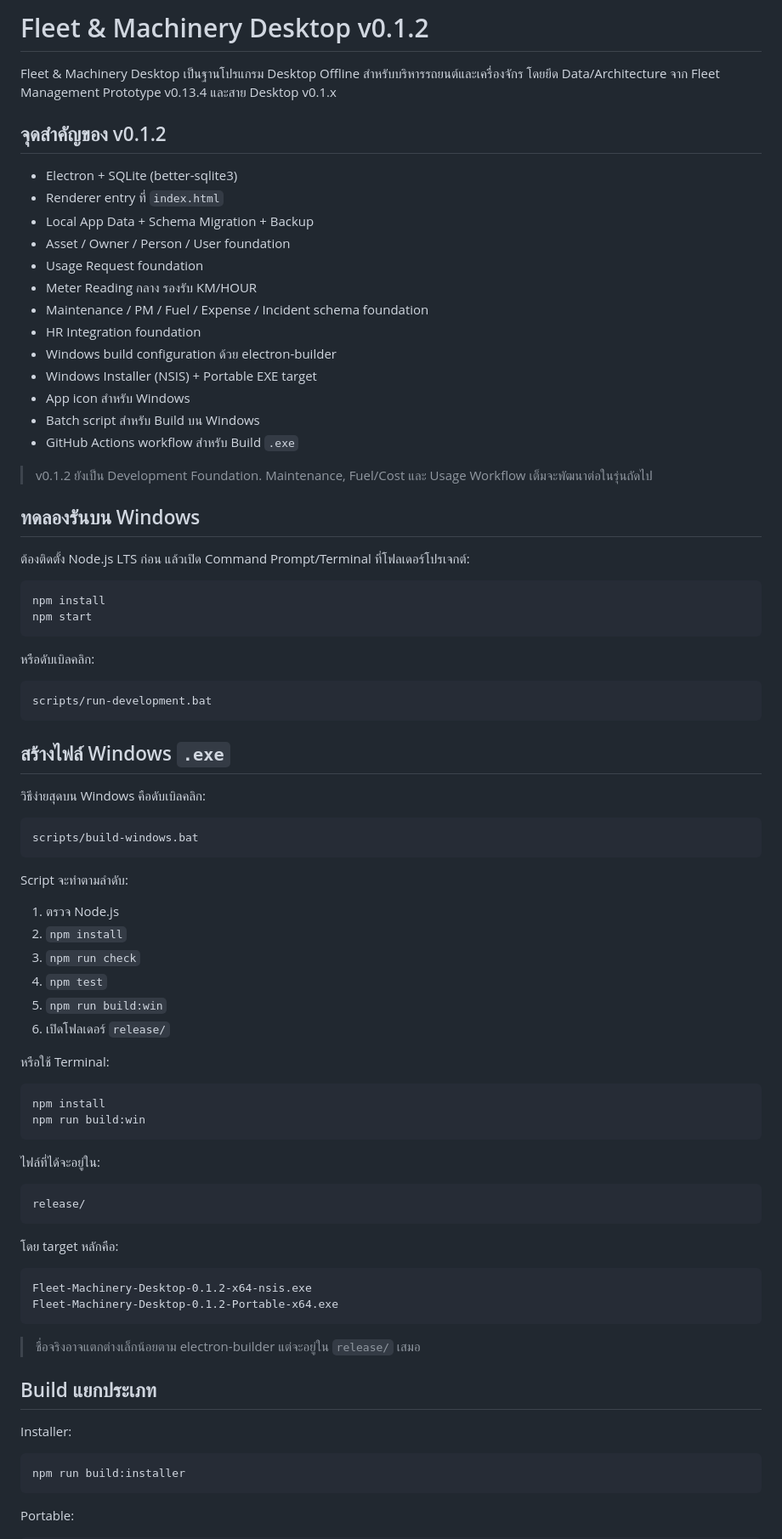
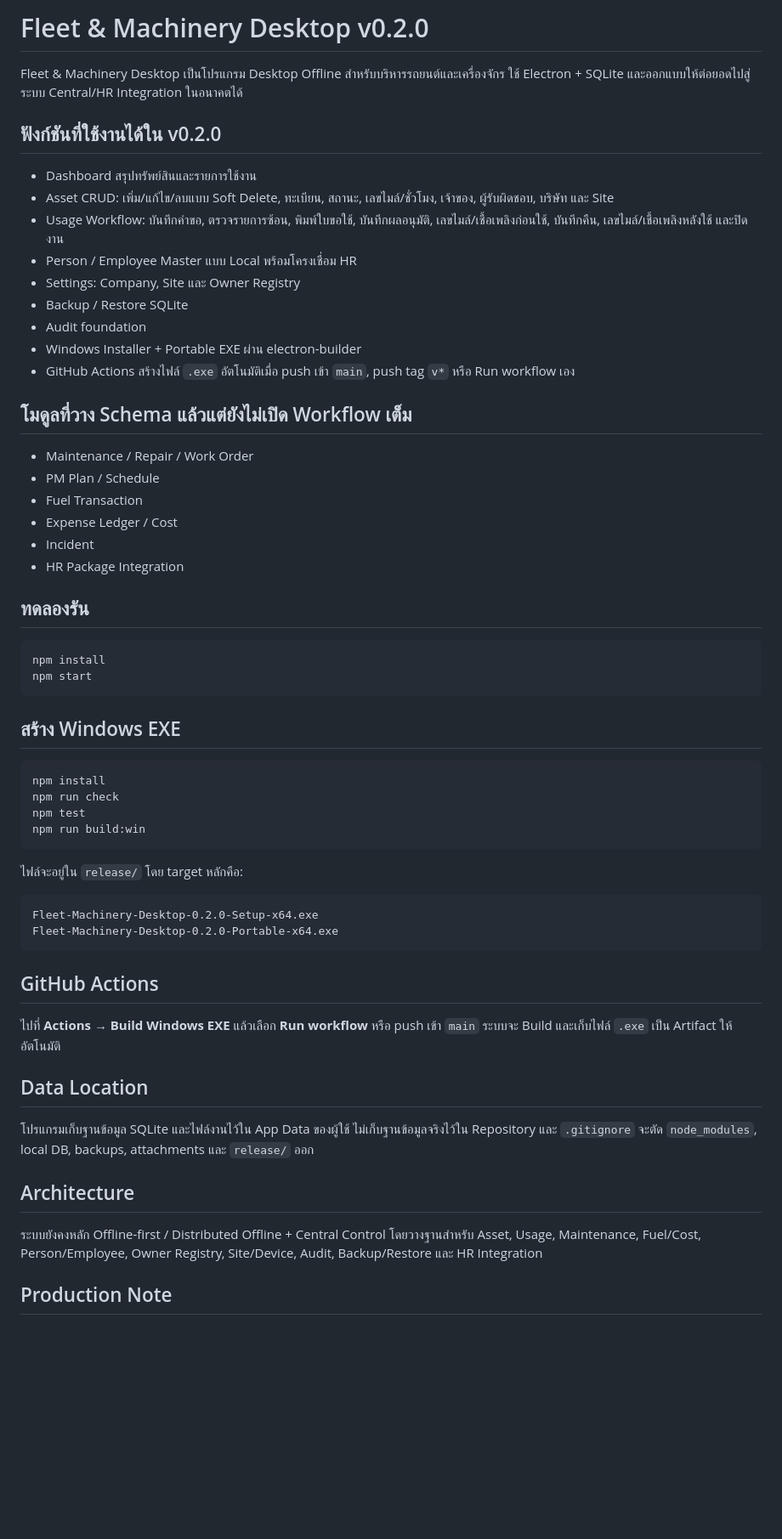
Before and after one commit to fe-go-bod-ki-Thippipo/fleet-management-desktop, a Markdown page: README.md, the part around one of its changes. Shown at 85% size. GitHub-like rendering; blank space fills up the shorter version.

Commit message:
Document Fleet Desktop v0.2.0 functional MVP

````diff
--- a/README.md
+++ b/README.md
@@ -1,86 +1,62 @@
-# Fleet & Machinery Desktop v0.1.2
+# Fleet & Machinery Desktop v0.2.0
 
-Fleet & Machinery Desktop เป็นฐานโปรแกรม Desktop Offline สำหรับบริหารรถยนต์และเครื่องจักร โดยยึด Data/Architecture จาก Fleet Management Prototype v0.13.4 และสาย Desktop v0.1.x
+Fleet & Machinery Desktop เป็นโปรแกรม Desktop Offline สำหรับบริหารรถยนต์และเครื่องจักร ใช้ Electron + SQLite และออกแบบให้ต่อยอดไปสู่ระบบ Central/HR Integration ในอนาคตได้
 
-## จุดสำคัญของ v0.1.2
+## ฟังก์ชันที่ใช้งานได้ใน v0.2.0
 
-- Electron + SQLite (better-sqlite3)
-- Renderer entry ที่ `index.html`
-- Local App Data + Schema Migration + Backup
-- Asset / Owner / Person / User foundation
-- Usage Request foundation
-- Meter Reading กลาง รองรับ KM/HOUR
-- Maintenance / PM / Fuel / Expense / Incident schema foundation
-- HR Integration foundation
-- Windows build configuration ด้วย electron-builder
-- Windows Installer (NSIS) + Portable EXE target
-- App icon สำหรับ Windows
-- Batch script สำหรับ Build บน Windows
-- GitHub Actions workflow สำหรับ Build `.exe`
+- Dashboard สรุปทรัพย์สินและรายการใช้งาน
+- Asset CRUD: เพิ่ม/แก้ไข/ลบแบบ Soft Delete, ทะเบียน, สถานะ, เลขไมล์/ชั่วโมง, เจ้าของ, ผู้รับผิดชอบ, บริษัท และ Site
+- Usage Workflow: บันทึกคำขอ, ตรวจรายการซ้อน, พิมพ์ใบขอใช้, บันทึกผลอนุมัติ, เลขไมล์/เชื้อเพลิงก่อนใช้, บันทึกคืน, เลขไมล์/เชื้อเพลิงหลังใช้ และปิดงาน
+- Person / Employee Master แบบ Local พร้อมโครงเชื่อม HR
+- Settings: Company, Site และ Owner Registry
+- Backup / Restore SQLite
+- Audit foundation
+- Windows Installer + Portable EXE ผ่าน electron-builder
+- GitHub Actions สร้างไฟล์ `.exe` อัตโนมัติเมื่อ push เข้า `main`, push tag `v*` หรือ Run workflow เอง
 
-> v0.1.2 ยังเป็น Development Foundation. Maintenance, Fuel/Cost และ Usage Workflow เต็มจะพัฒนาต่อในรุ่นถัดไป
+## โมดูลที่วาง Schema แล้วแต่ยังไม่เปิด Workflow เต็ม
 
-## ทดลองรันบน Windows
+- Maintenance / Repair / Work Order
+- PM Plan / Schedule
+- Fuel Transaction
+- Expense Ledger / Cost
+- Incident
+- HR Package Integration
 
-ต้องติดตั้ง Node.js LTS ก่อน แล้วเปิด Command Prompt/Terminal ที่โฟลเดอร์โปรเจกต์:
+## ทดลองรัน
 
 ```bash
 npm install
 npm start
 ```
 
-หรือดับเบิลคลิก:
-
-```text
-scripts/run-development.bat
-```
-
-## สร้างไฟล์ Windows `.exe`
-
-วิธีง่ายสุดบน Windows คือดับเบิลคลิก:
-
-```text
-scripts/build-windows.bat
-```
-
-Script จะทำตามลำดับ:
-
-1. ตรวจ Node.js
-2. `npm install`
-3. `npm run check`
-4. `npm test`
-5. `npm run build:win`
-6. เปิดโฟลเดอร์ `release/`
-
-หรือใช้ Terminal:
+## สร้าง Windows EXE
 
 ```bash
 npm install
+npm run check
+npm test
 npm run build:win
 ```
 
-ไฟล์ที่ได้จะอยู่ใน:
+ไฟล์จะอยู่ใน `release/` โดย target หลักคือ:
 
 ```text
-release/
+Fleet-Machinery-Desktop-0.2.0-Setup-x64.exe
+Fleet-Machinery-Desktop-0.2.0-Portable-x64.exe
 ```
 
-โดย target หลักคือ:
+## GitHub Actions
 
-```text
-Fleet-Machinery-Desktop-0.1.2-x64-nsis.exe
-Fleet-Machinery-Desktop-0.1.2-Portable-x64.exe
-```
+ไปที่ **Actions → Build Windows EXE** แล้วเลือก **Run workflow** หรือ push เข้า `main` ระบบจะ Build และเก็บไฟล์ `.exe` เป็น Artifact ให้อัตโนมัติ
 
-> ชื่อจริงอาจแตกต่างเล็กน้อยตาม electron-builder แต่จะอยู่ใน `release/` เสมอ
+## Data Location
 
-## Build แยกประเภท
+โปรแกรมเก็บฐานข้อมูล SQLite และไฟล์งานไว้ใน App Data ของผู้ใช้ ไม่เก็บฐานข้อมูลจริงไว้ใน Repository และ `.gitignore` จะตัด `node_modules`, local DB, backups, attachments และ `release/` ออก
 
-Installer:
+## Architecture
 
-```bash
-npm run build:installer
-```
+ระบบยังคงหลัก Offline-first / Distributed Offline + Central Control โดยวางฐานสำหรับ Asset, Usage, Maintenance, Fuel/Cost, Person/Employee, Owner Registry, Site/Device, Audit, Backup/Restore และ HR Integration
 
-Portable:
+## Production Note
 
````
Also changed, not shown: other parts of README.md (+1 -65 lines).
